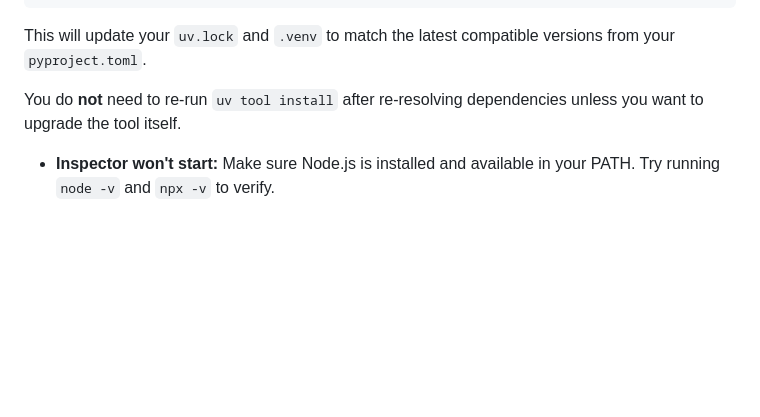
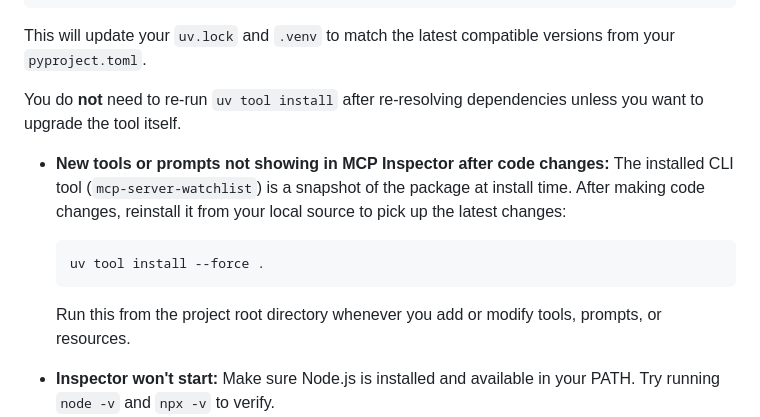
Before and after one commit to RohanAlmighty/Python-FastMCP-WatchList, a Markdown page: README.md, the part around the change. GitHub-like rendering; blank space fills up the shorter version.

Commit message:
feat(watchlist-mcp-server): add instructions for reinstalling CLI tool after code changes

````diff
--- a/README.md
+++ b/README.md
@@ -259,6 +259,12 @@ This will update your `uv.lock` and `.venv` to match the latest compatible versi
 
 You do **not** need to re-run `uv tool install` after re-resolving dependencies unless you want to upgrade the tool itself.
 
+- **New tools or prompts not showing in MCP Inspector after code changes:** The installed CLI tool (`mcp-server-watchlist`) is a snapshot of the package at install time. After making code changes, reinstall it from your local source to pick up the latest changes:
+  ```bash
+  uv tool install --force .
+  ```
+  Run this from the project root directory whenever you add or modify tools, prompts, or resources.
+
 - **Inspector won't start:** Make sure Node.js is installed and available in your PATH. Try running `node -v` and `npx -v` to verify.
 - **Port 8000 already in use:** Stop any other process using port 8000 or change the port in your server code.
 - **Inspector UI not opening:** Ensure the Inspector process is running and check your browser for http://localhost:6274.
````
